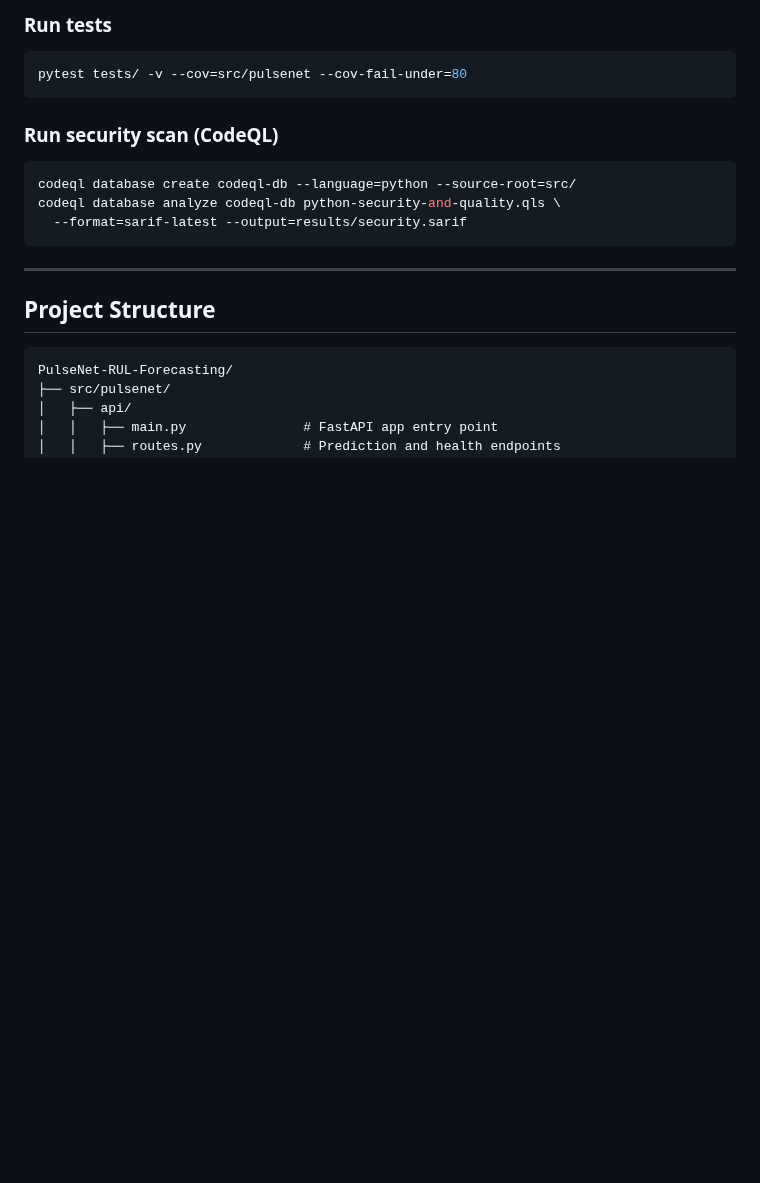
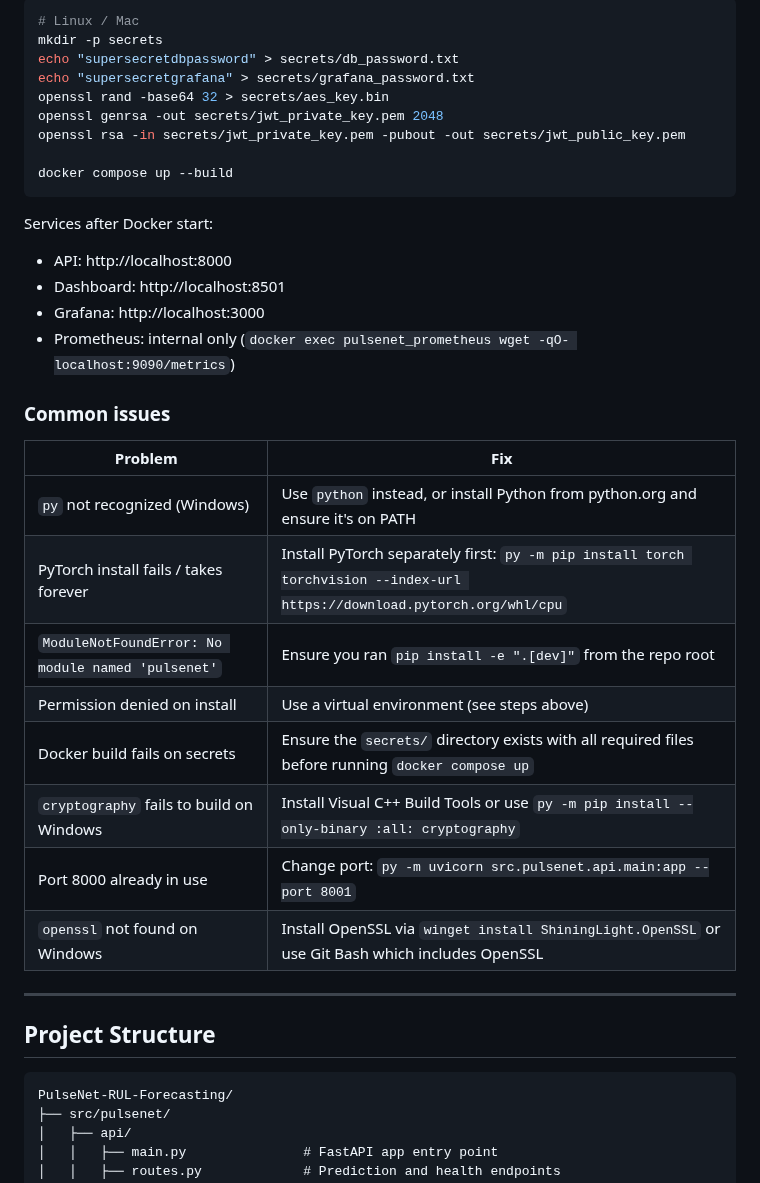
Before and after one commit to poojakira/PulseNet-RUL-Forecasting, a Markdown page: README.md, the part around one of its changes. Drawn GitHub-style; blank space fills up the shorter version.

````diff
--- a/README.md
+++ b/README.md
@@ -380,18 +434,35 @@ docker compose up --build
 ```
 
-### Run tests
+```bash
+# Linux / Mac
+mkdir -p secrets
+echo "supersecretdbpassword" > secrets/db_password.txt
+echo "supersecretgrafana" > secrets/grafana_password.txt
+openssl rand -base64 32 > secrets/aes_key.bin
+openssl genrsa -out secrets/jwt_private_key.pem 2048
+openssl rsa -in secrets/jwt_private_key.pem -pubout -out secrets/jwt_public_key.pem
 
-```bash
-pytest tests/ -v --cov=src/pulsenet --cov-fail-under=80
+docker compose up --build
 ```
 
-### Run security scan (CodeQL)
+Services after Docker start:
+- API: http://localhost:8000
+- Dashboard: http://localhost:8501
+- Grafana: http://localhost:3000
+- Prometheus: internal only (`docker exec pulsenet_prometheus wget -qO- localhost:9090/metrics`)
 
-```bash
-codeql database create codeql-db --language=python --source-root=src/
-codeql database analyze codeql-db python-security-and-quality.qls \
-  --format=sarif-latest --output=results/security.sarif
-```
+### Common issues
+
+| Problem | Fix |
+|---------|-----|
+| `py` not recognized (Windows) | Use `python` instead, or install Python from python.org and ensure it's on PATH |
+| PyTorch install fails / takes forever | Install PyTorch separately first: `py -m pip install torch torchvision --index-url https://download.pytorch.org/whl/cpu` |
+| `ModuleNotFoundError: No module named 'pulsenet'` | Ensure you ran `pip install -e ".[dev]"` from the repo root |
+| Permission denied on install | Use a virtual environment (see steps above) |
+| Docker build fails on secrets | Ensure the `secrets/` directory exists with all required files before running `docker compose up` |
+| `cryptography` fails to build on Windows | Install Visual C++ Build Tools or use `py -m pip install --only-binary :all: cryptography` |
+| Port 8000 already in use | Change port: `py -m uvicorn src.pulsenet.api.main:app --port 8001` |
+| `openssl` not found on Windows | Install OpenSSL via `winget install ShiningLight.OpenSSL` or use Git Bash which includes OpenSSL |
 
 ---
 
````
Also changed, not shown: other parts of README.md (+72 -18 lines).
